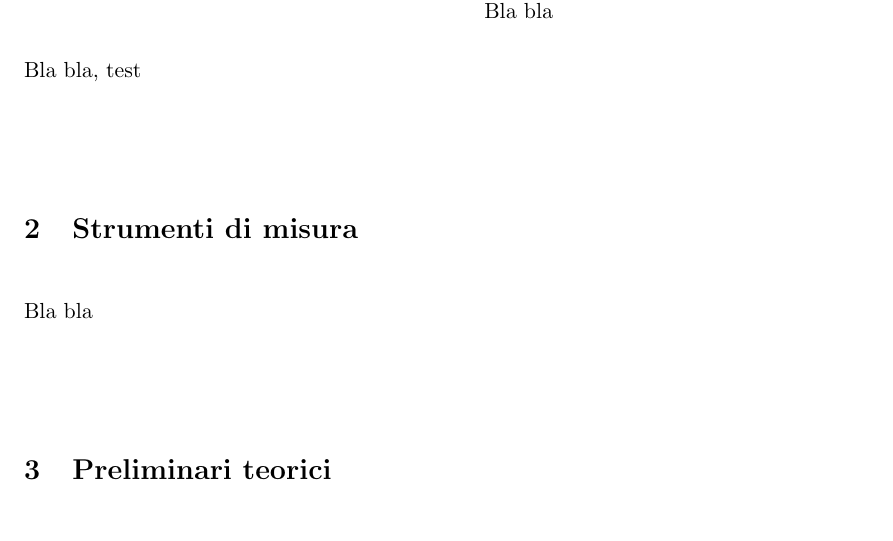
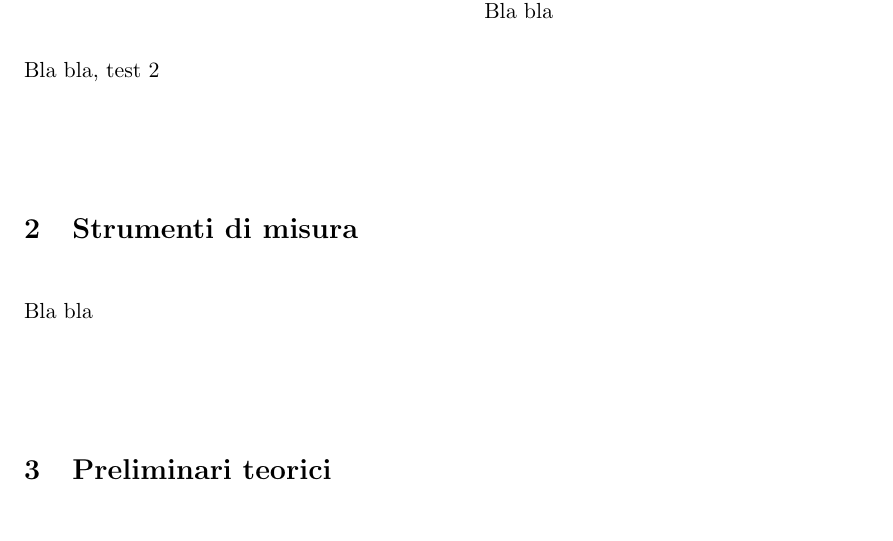
Before and after one commit to blackbianca/WASP-44-b, a LaTeX paper (Report.tex): part of the page, cut so that both start at the same text. Compiled offline with pdfLaTeX.

Commit message:
another commit test

```diff
--- a/Report.tex
+++ b/Report.tex
@@ -36,7 +36,7 @@
 
 \section{Introduzione}
 
-Bla bla, test
+Bla bla, test 2
 
 %\lipsum
 
```
